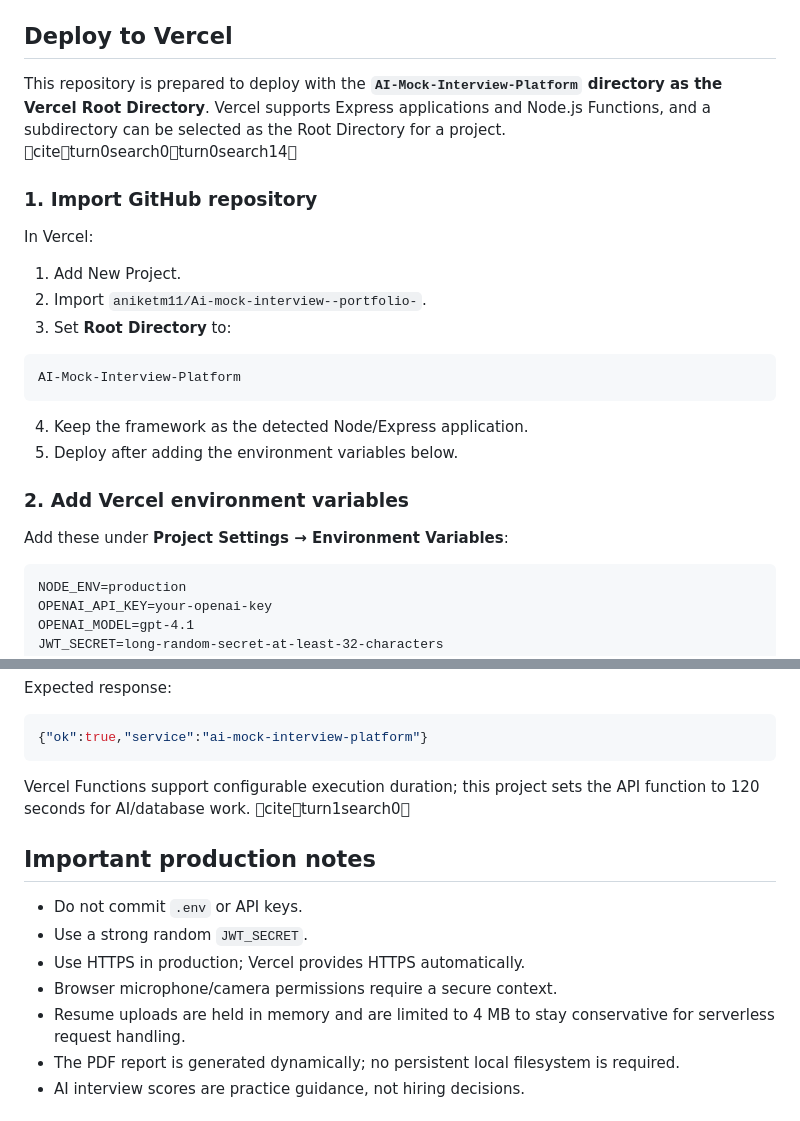
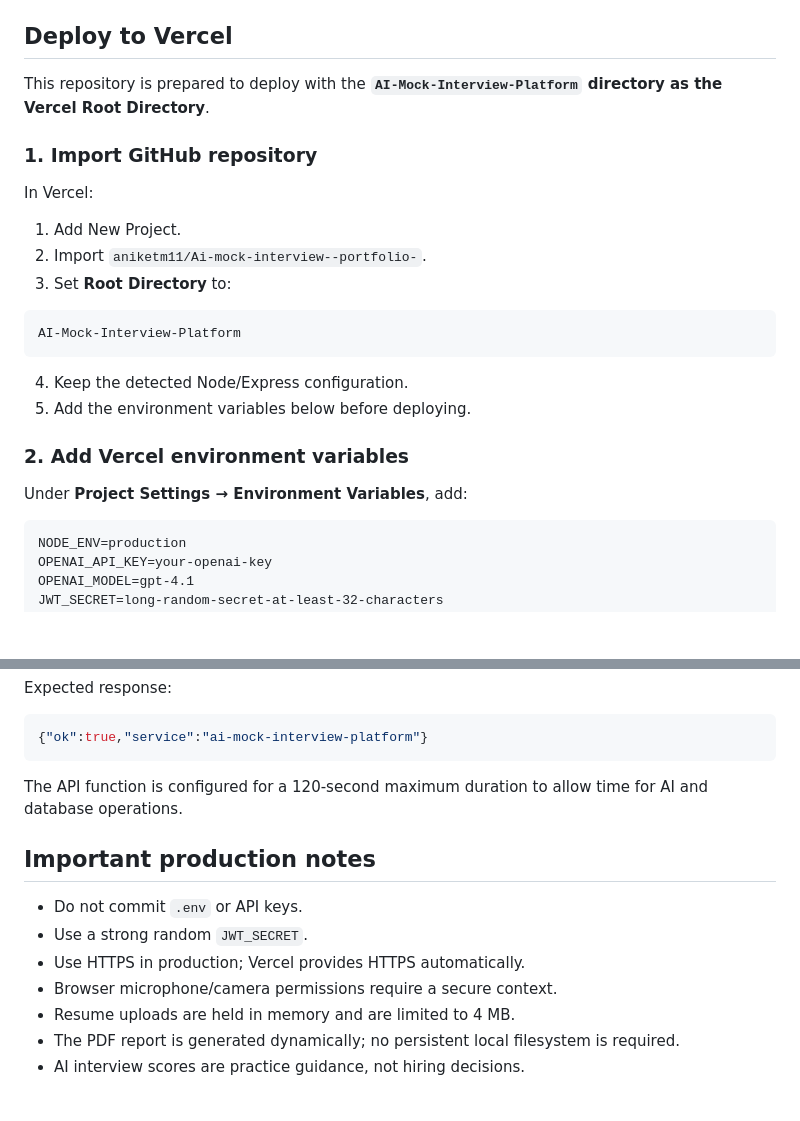
Before and after one commit to aniketm11/Ai-mock-interview--portfolio-, a Markdown page: README.md, 2 parts joined by grey strips. Drawn GitHub-style; blank space fills up the shorter version.

Commit message:
docs: clean Vercel deployment instructions

````diff
--- a/README.md
+++ b/README.md
@@ -88,7 +88,7 @@ Open `http://localhost:3000`.
 
 ## Deploy to Vercel
 
-This repository is prepared to deploy with the **`AI-Mock-Interview-Platform` directory as the Vercel Root Directory**. Vercel supports Express applications and Node.js Functions, and a subdirectory can be selected as the Root Directory for a project. citeturn0search0turn0search14
+This repository is prepared to deploy with the **`AI-Mock-Interview-Platform` directory as the Vercel Root Directory**.
 
 ### 1. Import GitHub repository
 
@@ -102,12 +102,12 @@ In Vercel:
 AI-Mock-Interview-Platform
 ```
 
-4. Keep the framework as the detected Node/Express application.
-5. Deploy after adding the environment variables below.
+4. Keep the detected Node/Express configuration.
+5. Add the environment variables below before deploying.
 
 ### 2. Add Vercel environment variables
 
-Add these under **Project Settings → Environment Variables**:
+Under **Project Settings → Environment Variables**, add:
 
 ```text
 NODE_ENV=production
@@ -147,7 +147,7 @@ Expected response:
 {"ok":true,"service":"ai-mock-interview-platform"}
 ```
 
-Vercel Functions support configurable execution duration; this project sets the API function to 120 seconds for AI/database work. citeturn1search0
+The API function is configured for a 120-second maximum duration to allow time for AI and database operations.
 
 ## Important production notes
 
@@ -155,7 +155,7 @@ Vercel Functions support configurable execution duration; this project sets the
 - Use a strong random `JWT_SECRET`.
 - Use HTTPS in production; Vercel provides HTTPS automatically.
 - Browser microphone/camera permissions require a secure context.
-- Resume uploads are held in memory and are limited to 4 MB to stay conservative for serverless request handling.
+- Resume uploads are held in memory and are limited to 4 MB.
 - The PDF report is generated dynamically; no persistent local filesystem is required.
 - AI interview scores are practice guidance, not hiring decisions.
 
````
